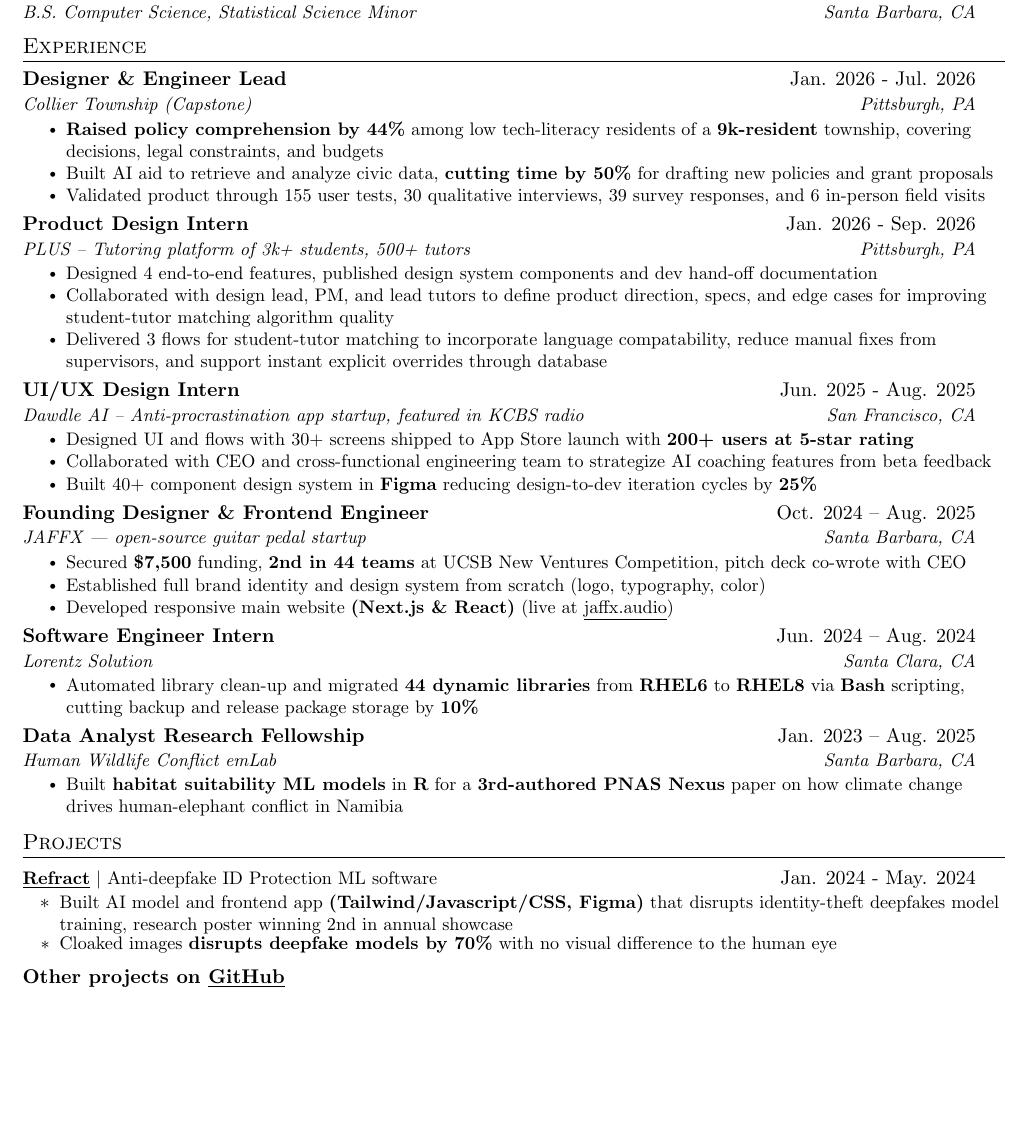
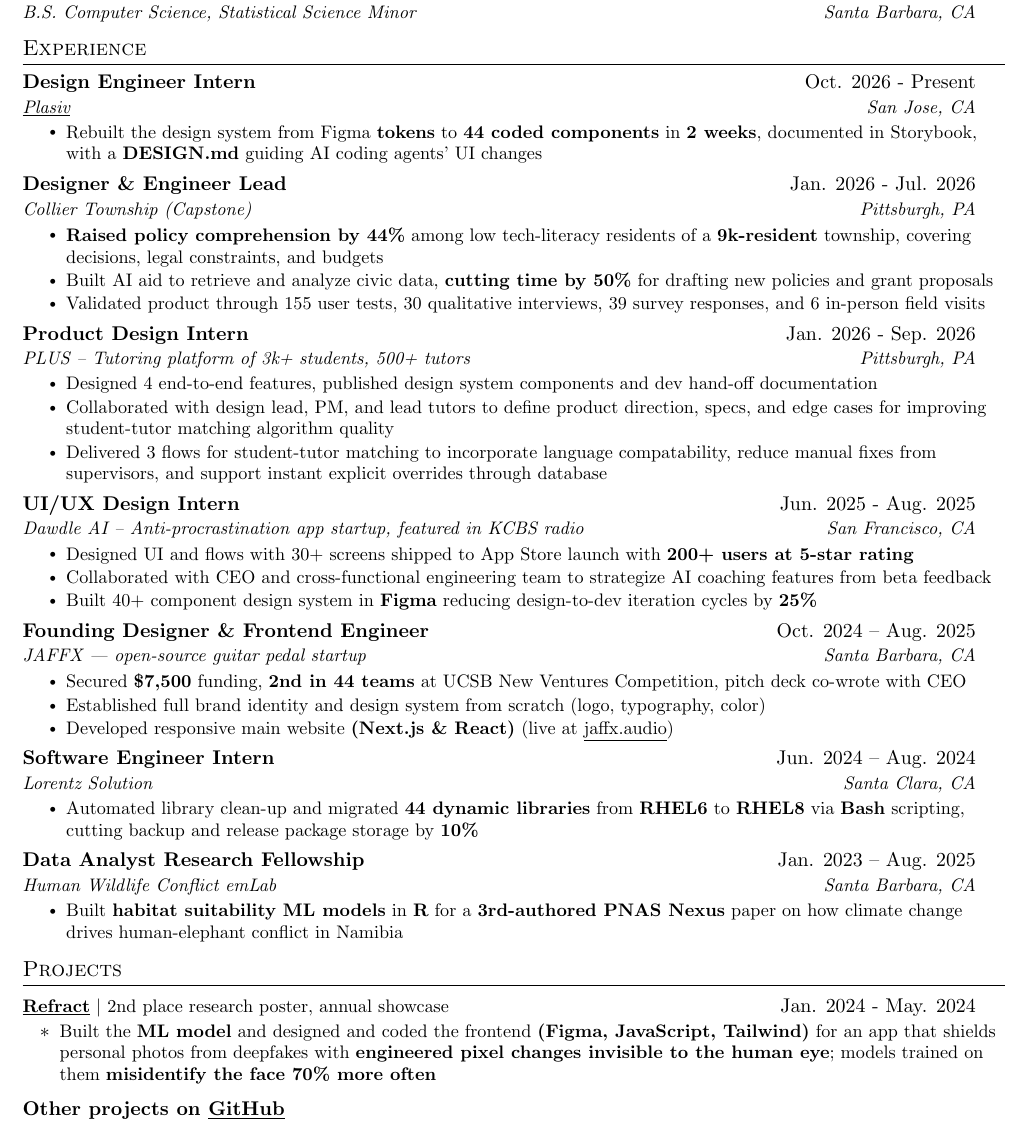
Before and after one commit to qwistaycat/resume, a LaTeX CV (resume.tex): part of the page before the commit and part of page 1 of 2 after it, cut so that both start at the same text, the shorter picture padded with empty space. Compiled offline with pdfLaTeX.

Commit message:
Add Plasiv role and condense Refract
Co-Authored-By: Claude Opus 5.5 <noreply@anthropic.com>

```diff
--- a/resume.tex
+++ b/resume.tex
@@ -139,6 +139,13 @@
 \resumeSubHeadingListStart
 
 \resumeSubheading
+{Design Engineer Intern}{Oct. 2026 - Present}
+{\href{https://plasiv.com}{\underline{Plasiv}}}{San Jose, CA}
+\resumeItemListStart
+\resumeItem{Rebuilt the design system from Figma \textbf{tokens} to \textbf{44 coded components} in \textbf{2 weeks}, documented in Storybook, with a \textbf{DESIGN.md} guiding AI coding agents' UI changes}
+\resumeItemListEnd
+
+\resumeSubheading
 {Designer \& Engineer Lead}{Jan. 2026 - Jul. 2026}
 {Collier Township (Capstone)}{Pittsburgh, PA}
 \resumeItemListStart
@@ -205,10 +212,9 @@
 \section{Projects}
 \resumeSubHeadingListStart
 \resumeProjectHeading
-{\textbf{\href{https://github.com/heyyysus/refract}{\underline{Refract}}} $|$ Anti-deepfake ID Protection ML software}{Jan. 2024 - May. 2024}
+{\textbf{\href{https://github.com/heyyysus/refract}{\underline{Refract}}} $|$ 2nd place research poster, annual showcase}{Jan. 2024 - May. 2024}
 \resumeItemListStart
-\resumeItem{Built AI model and frontend app \textbf{(Tailwind/Javascript/CSS, Figma)} that disrupts identity-theft deepfakes model training, research poster winning 2nd in annual showcase}
-\resumeItem{Cloaked images \textbf{disrupts deepfake models by 70\%} with no visual difference to the human eye}
+\resumeItem{Built the \textbf{ML model} and designed and coded the frontend \textbf{(Figma, JavaScript, Tailwind)} for an app that shields personal photos from deepfakes with \textbf{engineered pixel changes invisible to the human eye}; models trained on them \textbf{misidentify the face 70\% more often}}
 \resumeProjectItemListEnd
 
 {\textbf{Other projects on \href{https://github.com/qwistaycat?tab=repositories}{\underline{GitHub}}}}{}
```
Also changed, not shown: resume.pdf.
